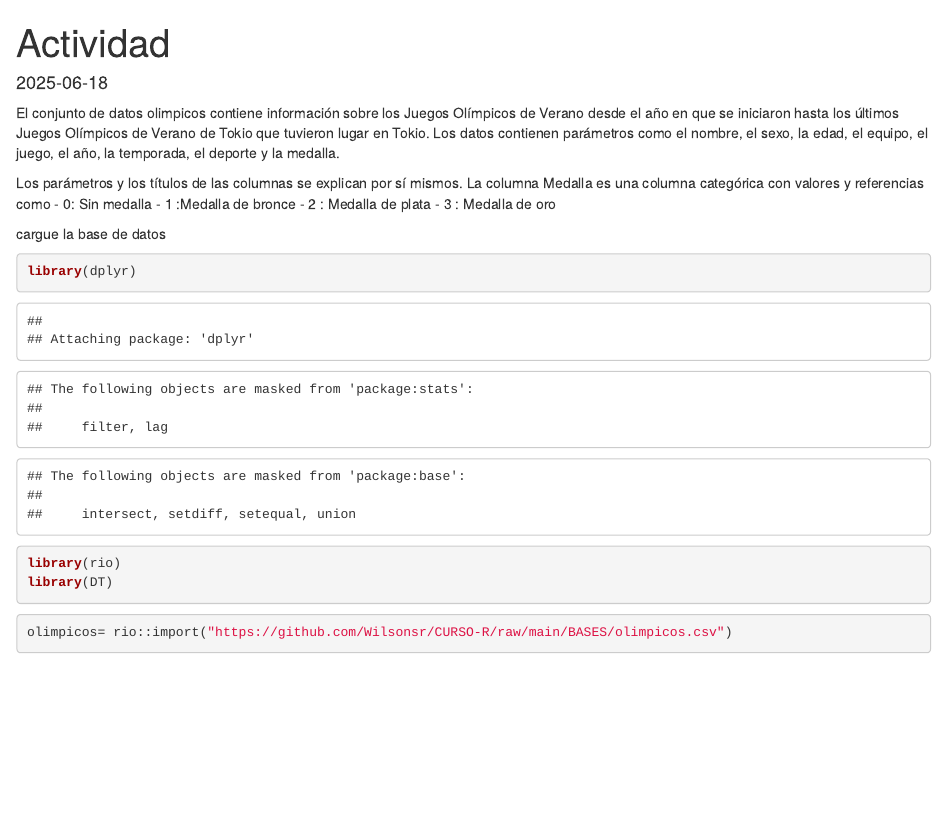
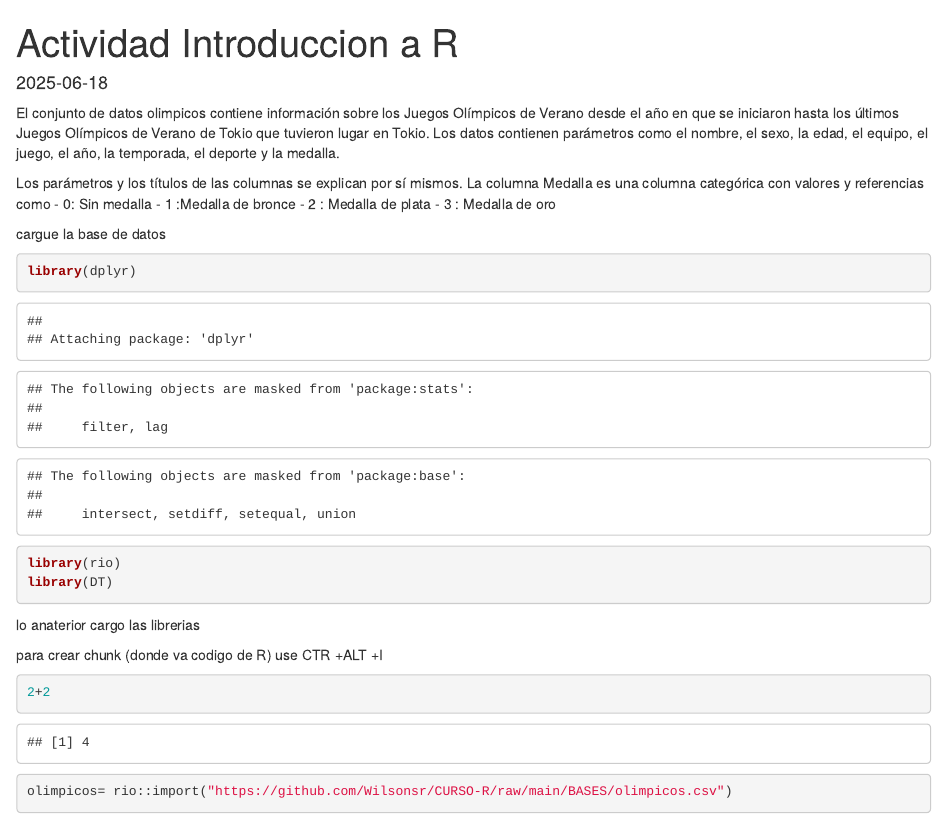
Before and after one commit to Wilsonsr/CURSO-R, an R Markdown document (CUADERNOS/ACTIVIDADOLIMPICOS.Rmd): the page in a window 1100 px wide, from its top. Rendered offline with R 4.5, knitr and Pandoc, with nearby package versions; some code elsewhere in the file could not run offline.

Commit message:
Update ACTIVIDADOLIMPICOS.Rmd

````diff
--- a/CUADERNOS/ACTIVIDADOLIMPICOS.Rmd
+++ b/CUADERNOS/ACTIVIDADOLIMPICOS.Rmd
@@ -1,5 +1,5 @@
 ---
-title: "Actividad"
+title: "Actividad  Introduccion a R"
 output: html_document
 date: "2025-06-18"
 ---
@@ -17,16 +17,30 @@ La columna Medalla es una columna categórica con valores y referencias como
 
 cargue la base de datos
 
+
+
 ```{r}
 library(dplyr)
 library(rio)
 library(DT)
 ```
 
+lo anaterior cargo las librerias
+
+para crear chunk (donde va codigo de R) use CTR +ALT +I
+
+```{r}
+2+2
+```
+
+
+
+
 
 ```{r}
 olimpicos= rio::import("https://github.com/Wilsonsr/CURSO-R/raw/main/BASES/olimpicos.csv")
 ```
+
 ```{r}
 head(olimpicos)
 ```
````
Also changed, not shown: CUADERNOS/ACTIVIDADOLIMPICOS.Rmd (3 more changed lines).
